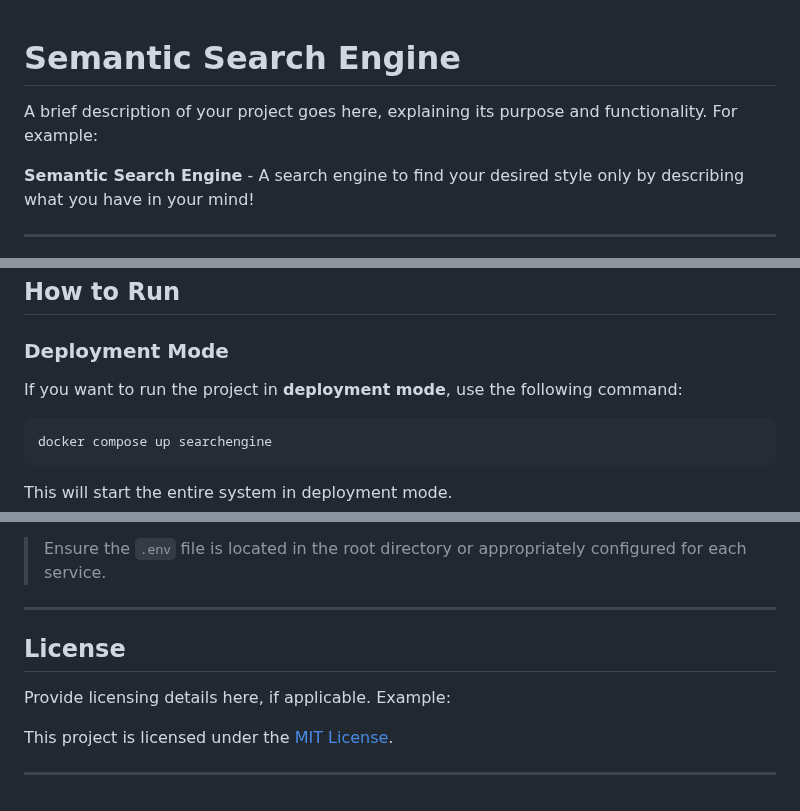
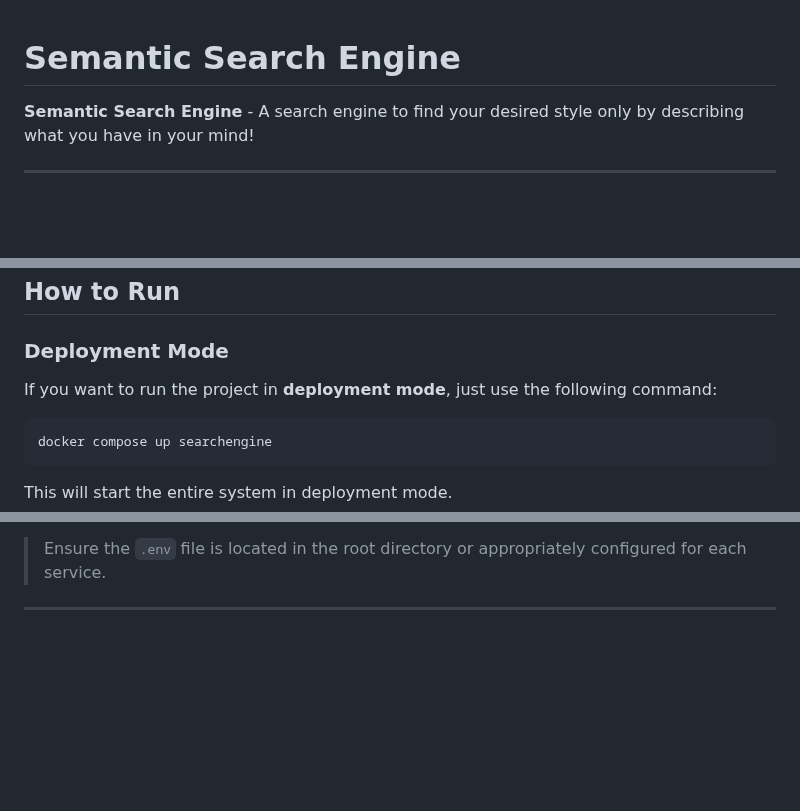
Before and after one commit to Allliance/semantic-search-engine, a Markdown page: README.md, 3 parts joined by grey strips. Rendered like a GitHub page; blank space fills up the shorter version.

````diff
--- a/README.md
+++ b/README.md
@@ -1,6 +1,4 @@
 # Semantic Search Engine
-
-A brief description of your project goes here, explaining its purpose and functionality. For example:
 
 **Semantic Search Engine** - A search engine to find your desired style only by describing what you have in your mind!
 
@@ -31,7 +29,7 @@ A brief description of your project goes here, explaining its purpose and functi
 
 ### Deployment Mode
 
-If you want to run the project in **deployment mode**, use the following command:
+If you want to run the project in **deployment mode**, just use the following command:
 
 ```bash
 docker compose up searchengine
@@ -133,11 +131,3 @@ The project requires certain environment variables to be set up in a `.env` file
 > Ensure the `.env` file is located in the root directory or appropriately configured for each service.
 
 ---
-
-## License
-
-Provide licensing details here, if applicable. Example:
-
-This project is licensed under the [MIT License](LICENSE).
-
----
````
